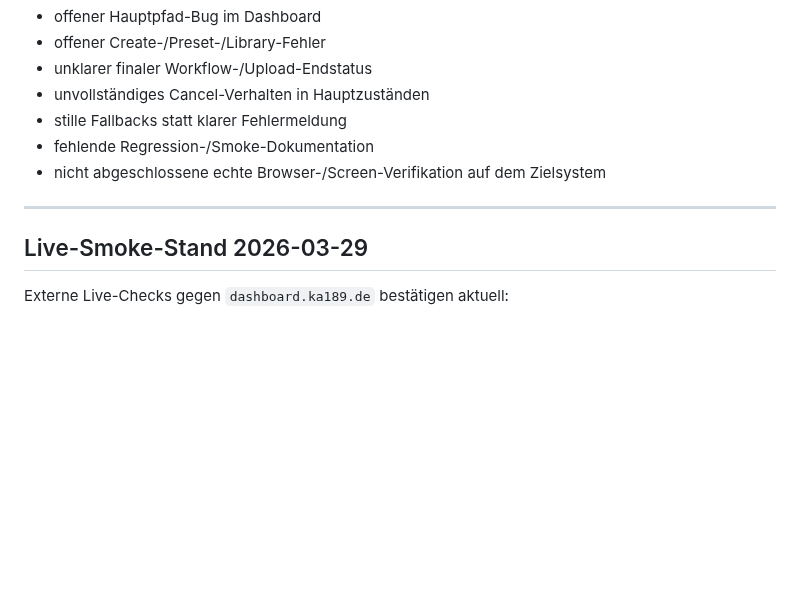
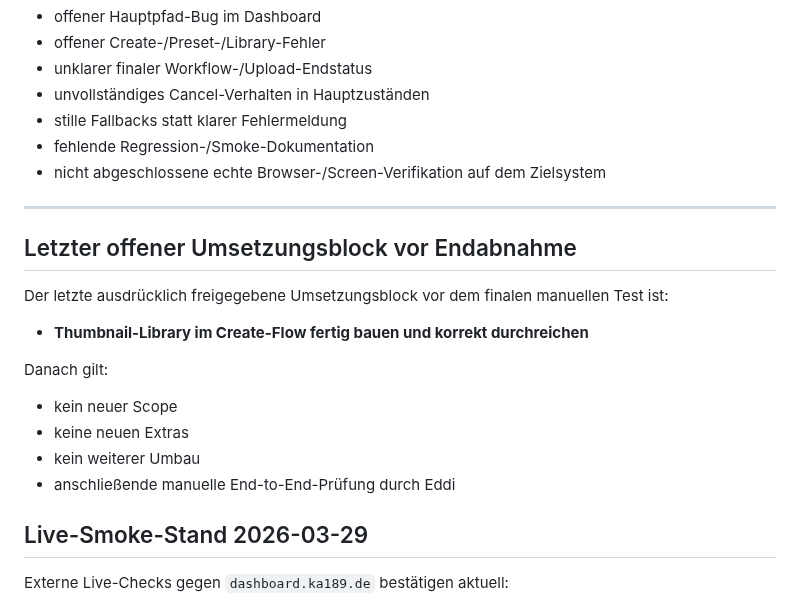
Before and after one commit to pepler1993-dot/WhispersoftheSevenKingdoms, a Markdown page: docs/engineering/STABLE_CRITERIA.md, the part around the change. Rendered like a GitHub page; blank space fills up the shorter version.

Commit message:
docs(engineering): track final thumbnail library implementation block

```diff
--- a/docs/engineering/STABLE_CRITERIA.md
+++ b/docs/engineering/STABLE_CRITERIA.md
@@ -78,6 +78,17 @@ Solange offen oder unklar, blockieren diese Themen typischerweise einen Stable-S
 
 ---
 
+## Letzter offener Umsetzungsblock vor Endabnahme
+
+Der letzte ausdrücklich freigegebene Umsetzungsblock vor dem finalen manuellen Test ist:
+- **Thumbnail-Library im Create-Flow fertig bauen und korrekt durchreichen**
+
+Danach gilt:
+- kein neuer Scope
+- keine neuen Extras
+- kein weiterer Umbau
+- anschließende manuelle End-to-End-Prüfung durch Eddi
+
 ## Live-Smoke-Stand 2026-03-29
 
 Externe Live-Checks gegen `dashboard.ka189.de` bestätigen aktuell:
```
Also changed, not shown: docs/engineering/BUG_WAVE_BOARD.md (+10 -6 lines).
